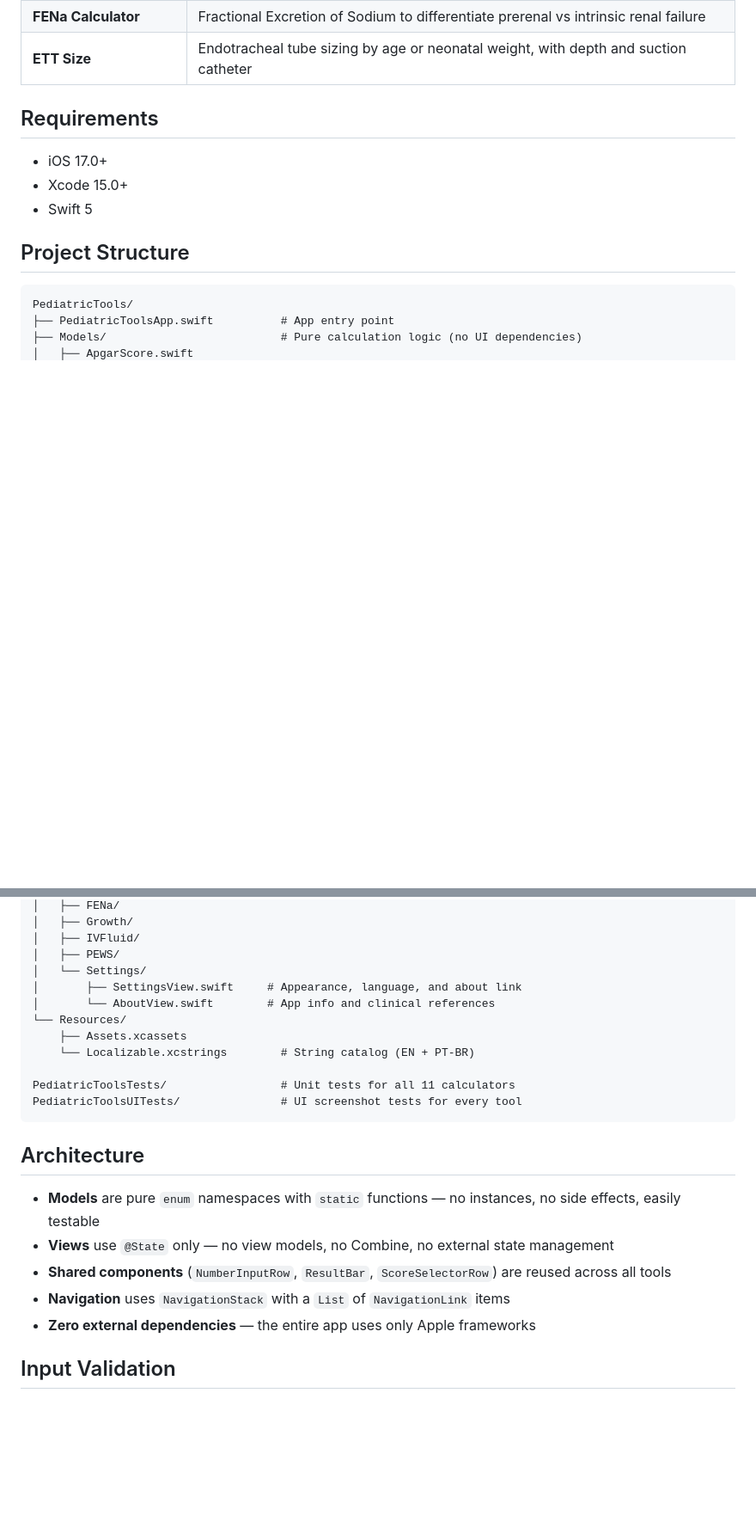
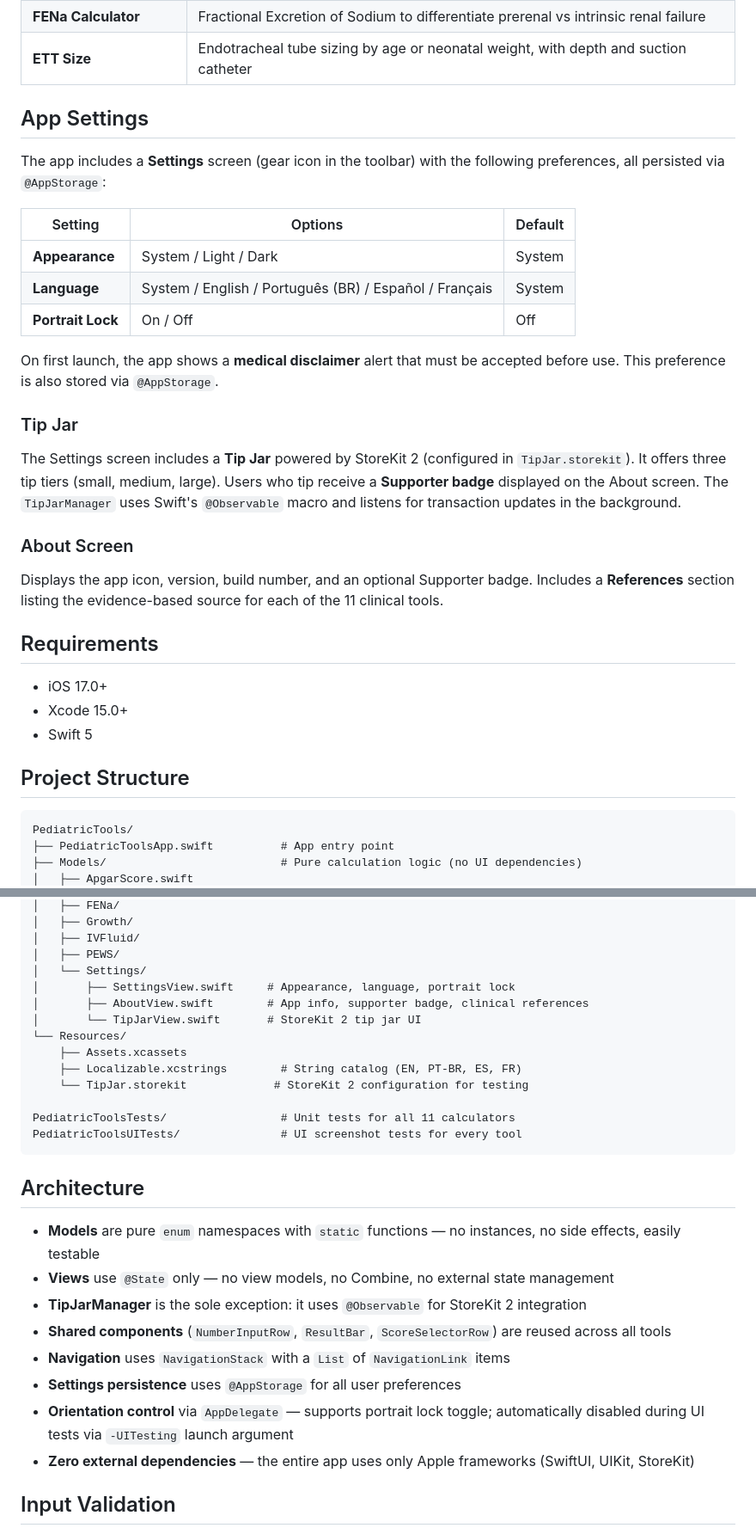
Before and after one commit to rafael-valim/pediatrictools-ios, a Markdown page: README.md, 2 parts joined by grey strips. Shown at 86% size. Drawn GitHub-style; blank space fills up the shorter version.

```diff
--- a/README.md
+++ b/README.md
@@ -19,6 +19,26 @@ The app includes 11 evidence-based clinical tools:
 | **Dehydration** | Fluid deficit and 24h replacement plan based on weight and dehydration severity |
 | **FENa Calculator** | Fractional Excretion of Sodium to differentiate prerenal vs intrinsic renal failure |
 | **ETT Size** | Endotracheal tube sizing by age or neonatal weight, with depth and suction catheter |
+
+## App Settings
+
+The app includes a **Settings** screen (gear icon in the toolbar) with the following preferences, all persisted via `@AppStorage`:
+
+| Setting | Options | Default |
+|---------|---------|---------|
+| **Appearance** | System / Light / Dark | System |
+| **Language** | System / English / Português (BR) / Español / Français | System |
+| **Portrait Lock** | On / Off | Off |
+
+On first launch, the app shows a **medical disclaimer** alert that must be accepted before use. This preference is also stored via `@AppStorage`.
+
+### Tip Jar
+
+The Settings screen includes a **Tip Jar** powered by StoreKit 2 (configured in `TipJar.storekit`). It offers three tip tiers (small, medium, large). Users who tip receive a **Supporter badge** displayed on the About screen. The `TipJarManager` uses Swift's `@Observable` macro and listens for transaction updates in the background.
+
+### About Screen
+
+Displays the app icon, version, build number, and an optional Supporter badge. Includes a **References** section listing the evidence-based source for each of the 11 clinical tools.
 
 ## Requirements
 
@@ -61,11 +82,13 @@ PediatricTools/
 │   ├── IVFluid/
 │   ├── PEWS/
 │   └── Settings/
-│       ├── SettingsView.swift     # Appearance, language, and about link
-│       └── AboutView.swift        # App info and clinical references
+│       ├── SettingsView.swift     # Appearance, language, portrait lock
+│       ├── AboutView.swift        # App info, supporter badge, clinical references
+│       └── TipJarView.swift       # StoreKit 2 tip jar UI
 └── Resources/
     ├── Assets.xcassets
-    └── Localizable.xcstrings        # String catalog (EN + PT-BR)
+    ├── Localizable.xcstrings        # String catalog (EN, PT-BR, ES, FR)
+    └── TipJar.storekit             # StoreKit 2 configuration for testing
 
 PediatricToolsTests/                 # Unit tests for all 11 calculators
 PediatricToolsUITests/               # UI screenshot tests for every tool
@@ -75,9 +98,12 @@ PediatricToolsUITests/               # UI screenshot tests for every tool
 
 - **Models** are pure `enum` namespaces with `static` functions — no instances, no side effects, easily testable
 - **Views** use `@State` only — no view models, no Combine, no external state management
+- **TipJarManager** is the sole exception: it uses `@Observable` for StoreKit 2 integration
 - **Shared components** (`NumberInputRow`, `ResultBar`, `ScoreSelectorRow`) are reused across all tools
 - **Navigation** uses `NavigationStack` with a `List` of `NavigationLink` items
-- **Zero external dependencies** — the entire app uses only Apple frameworks
+- **Settings persistence** uses `@AppStorage` for all user preferences
+- **Orientation control** via `AppDelegate` — supports portrait lock toggle; automatically disabled during UI tests via `-UITesting` launch argument
+- **Zero external dependencies** — the entire app uses only Apple frameworks (SwiftUI, UIKit, StoreKit)
 
 ## Input Validation
 
```
Also changed, not shown: other parts of README.md (+13 -7 lines), CLAUDE.md (+7 -1 lines).
